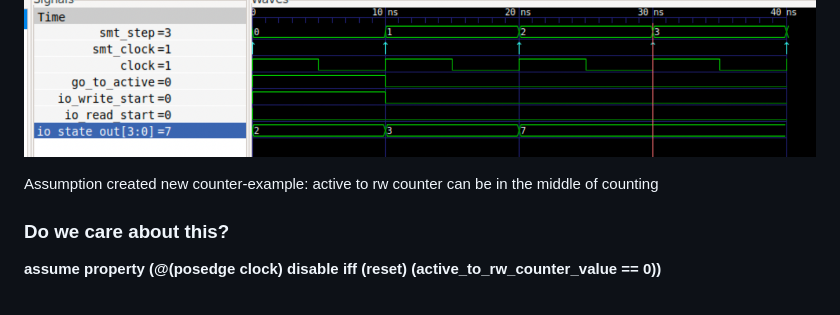
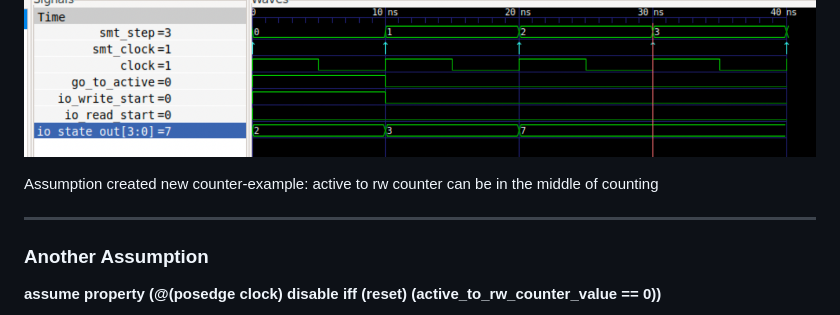
Before and after one commit to gmejiamtz/sva_generator_presentation, a Markdown page: slides.md, the part around the change. GitHub-like rendering.

Commit message:
Added break in slides for second assumption

```diff
--- a/slides.md
+++ b/slides.md
@@ -163,7 +163,9 @@ is(ControllerState.idle) {
 
 Assumption created new counter-example: active to rw counter can be in the middle of counting
 
-### Do we care about this?
+---
+
+### Another Assumption
 
 **assume property (@(posedge clock) disable iff (reset) (active_to_rw_counter_value == 0))**
 
```
